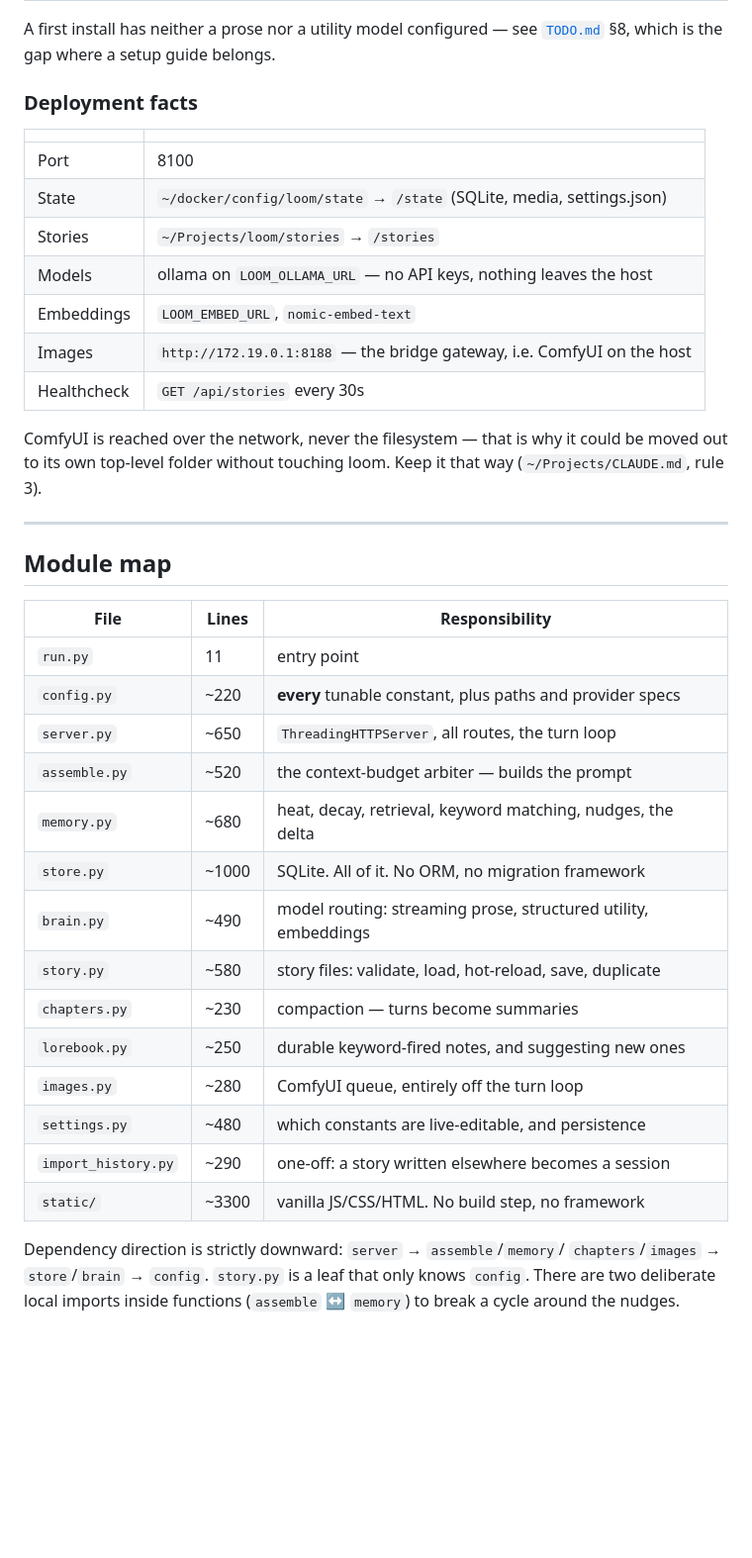
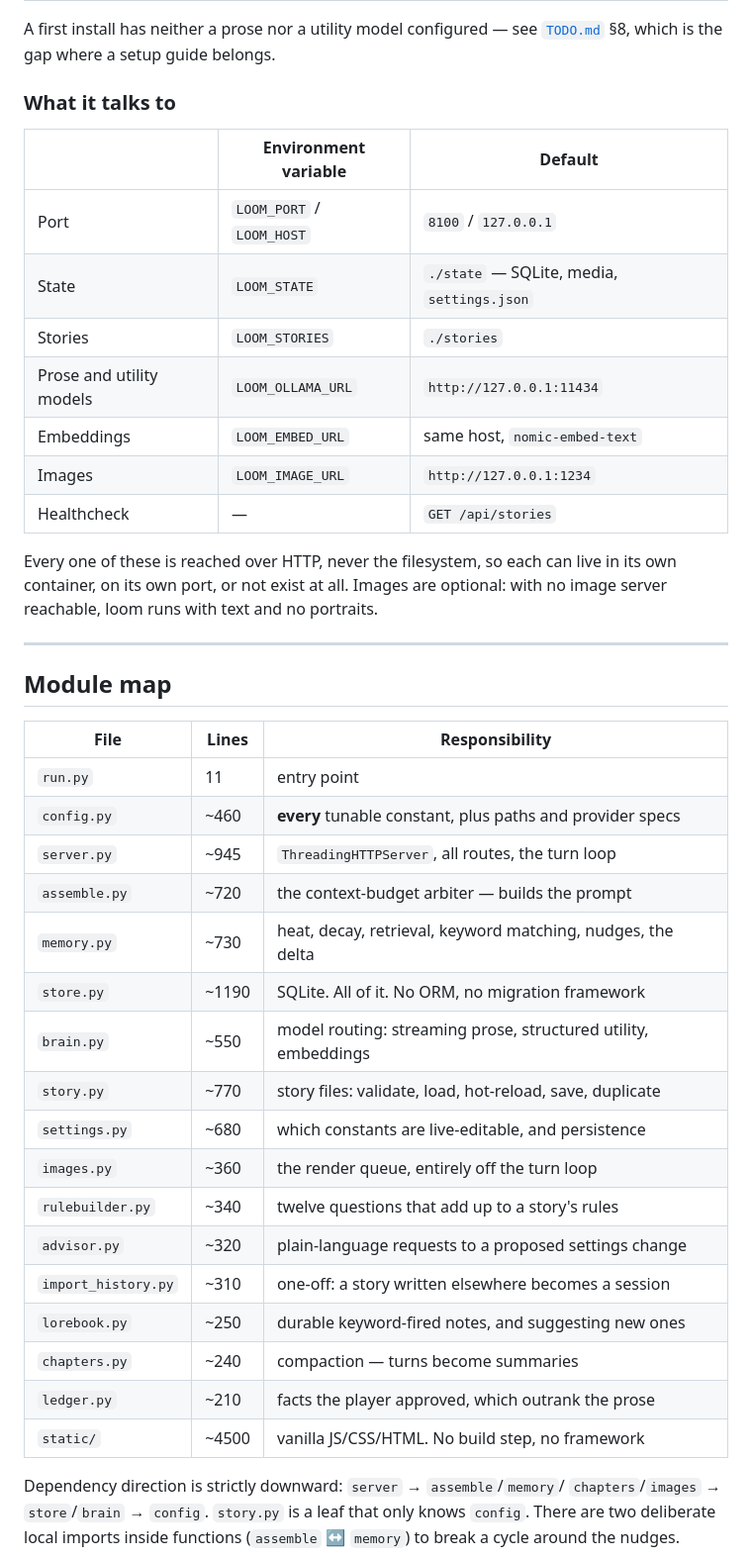
Before and after one commit to iamcvr/loom, a Markdown page: README.md, the part around one of its changes. Shown at 99% size. Drawn GitHub-style; blank space fills up the shorter version.

```diff
--- a/README.md
+++ b/README.md
@@ -66,21 +63,21 @@ docker compose restart loom
 A first install has neither a prose nor a utility model configured — see
 [`TODO.md`](TODO.md) §8, which is the gap where a setup guide belongs.
 
-### Deployment facts
+### What it talks to
 
-| | |
-|---|---|
-| Port | 8100 |
-| State | `~/docker/config/loom/state` → `/state` (SQLite, media, settings.json) |
-| Stories | `~/Projects/loom/stories` → `/stories` |
-| Models | ollama on `LOOM_OLLAMA_URL` — no API keys, nothing leaves the host |
-| Embeddings | `LOOM_EMBED_URL`, `nomic-embed-text` |
-| Images | `http://172.19.0.1:8188` — the bridge gateway, i.e. ComfyUI on the host |
-| Healthcheck | `GET /api/stories` every 30s |
+| | Environment variable | Default |
+|---|---|---|
+| Port | `LOOM_PORT` / `LOOM_HOST` | `8100` / `127.0.0.1` |
+| State | `LOOM_STATE` | `./state` — SQLite, media, `settings.json` |
+| Stories | `LOOM_STORIES` | `./stories` |
+| Prose and utility models | `LOOM_OLLAMA_URL` | `http://127.0.0.1:11434` |
+| Embeddings | `LOOM_EMBED_URL` | same host, `nomic-embed-text` |
+| Images | `LOOM_IMAGE_URL` | `http://127.0.0.1:1234` |
+| Healthcheck | — | `GET /api/stories` |
 
-ComfyUI is reached over the network, never the filesystem — that is why it could
-be moved out to its own top-level folder without touching loom. Keep it that way
-(`~/Projects/CLAUDE.md`, rule 3).
+Every one of these is reached over HTTP, never the filesystem, so each can live in
+its own container, on its own port, or not exist at all. Images are optional: with
+no image server reachable, loom runs with text and no portraits.
 
 ---
 
@@ -89,19 +86,22 @@ be moved out to its own top-level folder without touching loom. Keep it that way
 | File | Lines | Responsibility |
 |---|---|---|
 | `run.py` | 11 | entry point |
-| `config.py` | ~220 | **every** tunable constant, plus paths and provider specs |
-| `server.py` | ~650 | `ThreadingHTTPServer`, all routes, the turn loop |
-| `assemble.py` | ~520 | the context-budget arbiter — builds the prompt |
-| `memory.py` | ~680 | heat, decay, retrieval, keyword matching, nudges, the delta |
-| `store.py` | ~1000 | SQLite. All of it. No ORM, no migration framework |
-| `brain.py` | ~490 | model routing: streaming prose, structured utility, embeddings |
-| `story.py` | ~580 | story files: validate, load, hot-reload, save, duplicate |
-| `chapters.py` | ~230 | compaction — turns become summaries |
+| `config.py` | ~460 | **every** tunable constant, plus paths and provider specs |
+| `server.py` | ~945 | `ThreadingHTTPServer`, all routes, the turn loop |
+| `assemble.py` | ~720 | the context-budget arbiter — builds the prompt |
+| `memory.py` | ~730 | heat, decay, retrieval, keyword matching, nudges, the delta |
+| `store.py` | ~1190 | SQLite. All of it. No ORM, no migration framework |
+| `brain.py` | ~550 | model routing: streaming prose, structured utility, embeddings |
+| `story.py` | ~770 | story files: validate, load, hot-reload, save, duplicate |
+| `settings.py` | ~680 | which constants are live-editable, and persistence |
+| `images.py` | ~360 | the render queue, entirely off the turn loop |
+| `rulebuilder.py` | ~340 | twelve questions that add up to a story's rules |
+| `advisor.py` | ~320 | plain-language requests to a proposed settings change |
+| `import_history.py` | ~310 | one-off: a story written elsewhere becomes a session |
 | `lorebook.py` | ~250 | durable keyword-fired notes, and suggesting new ones |
-| `images.py` | ~280 | ComfyUI queue, entirely off the turn loop |
-| `settings.py` | ~480 | which constants are live-editable, and persistence |
-| `import_history.py` | ~290 | one-off: a story written elsewhere becomes a session |
-| `static/` | ~3300 | vanilla JS/CSS/HTML. No build step, no framework |
+| `chapters.py` | ~240 | compaction — turns become summaries |
+| `ledger.py` | ~210 | facts the player approved, which outrank the prose |
+| `static/` | ~4500 | vanilla JS/CSS/HTML. No build step, no framework |
 
 Dependency direction is strictly downward: `server` → `assemble`/`memory`/
 `chapters`/`images` → `store`/`brain` → `config`. `story.py` is a leaf that only
```
Also changed, not shown: other parts of README.md (+93 -52 lines).
